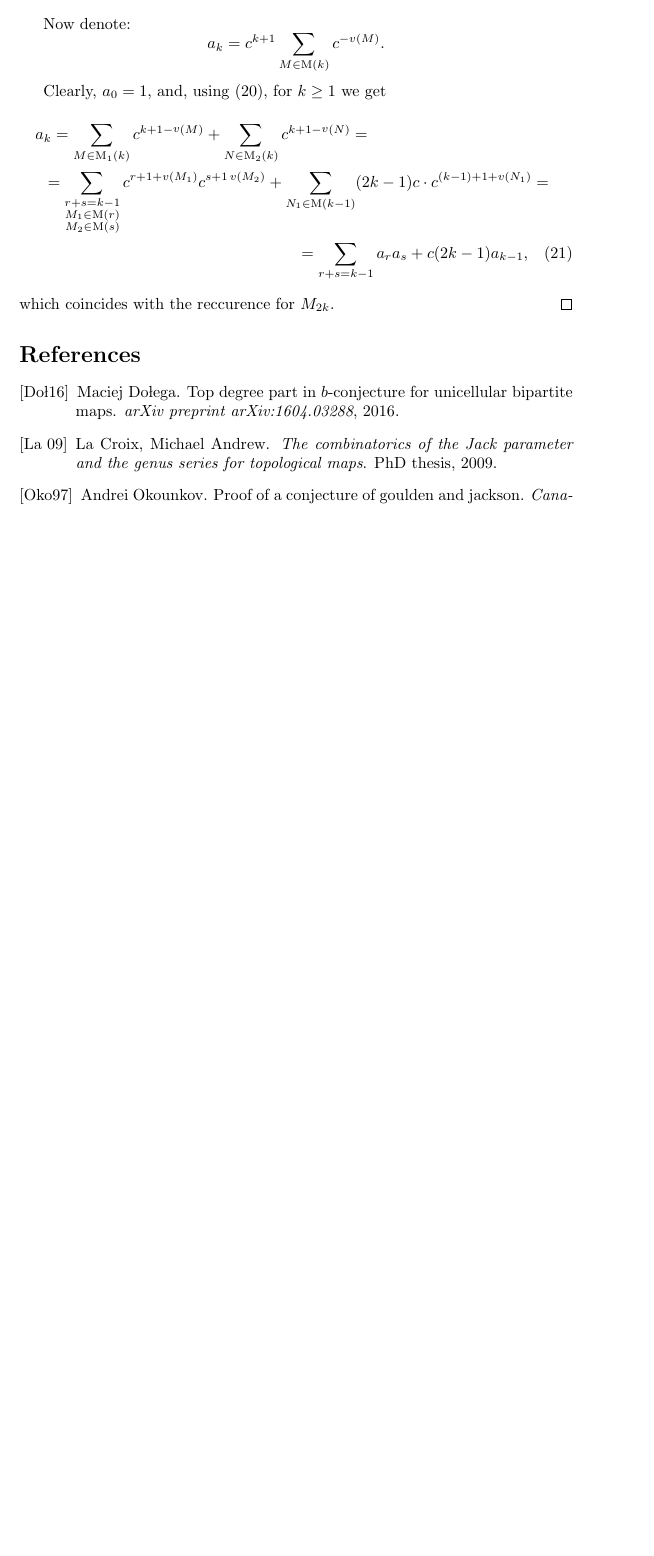
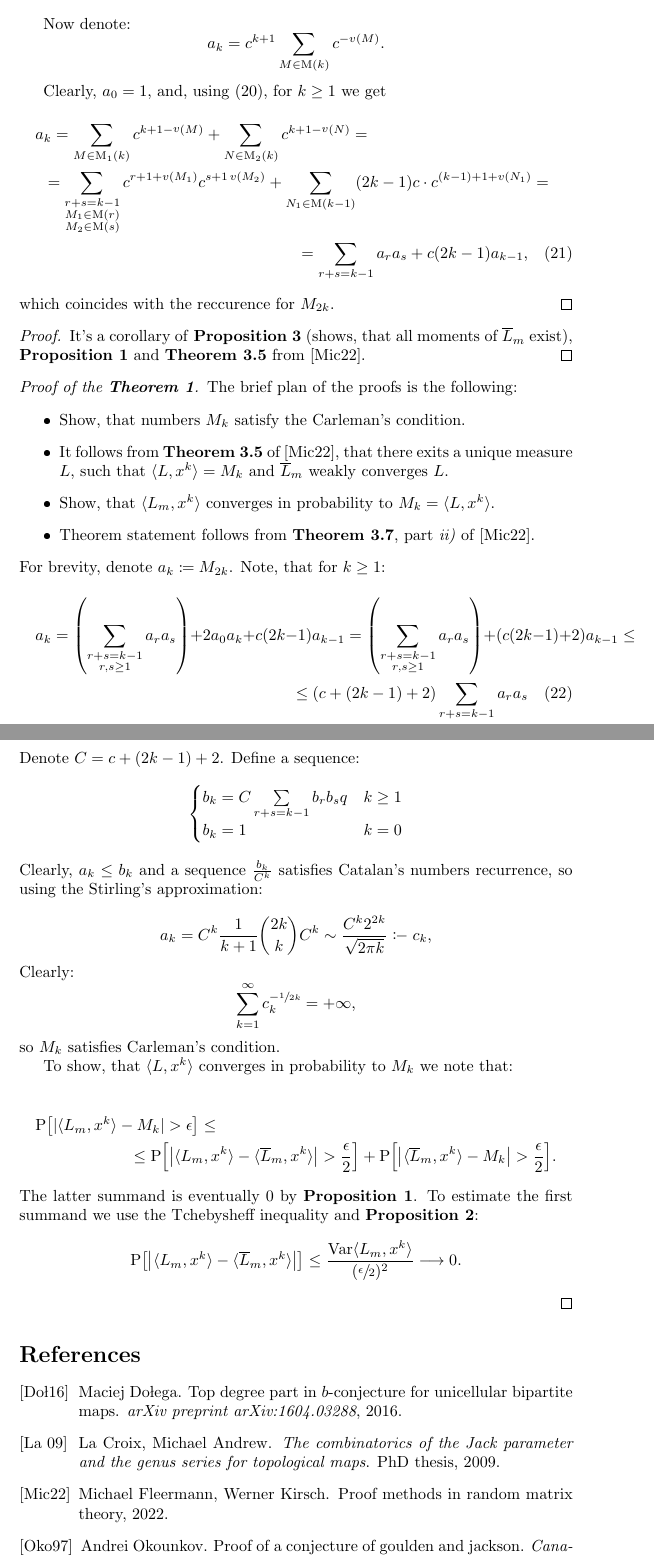
Before and after one commit to anaradzetski/gaussian_beta_ensembles, a LaTeX document (main.tex, which reads refs.bib): part of page 11 of 11 before the commit and two parts of pages 11 and 12 of 12 after it, the two joined at a grey line, cut so that both start at the same text, the shorter picture padded with empty space. The pictures show the PDF file main.pdf that the author committed with the source.

Commit message:
theorem 1 proof

```diff
--- a/main.tex
+++ b/main.tex
@@ -505,57 +504,53 @@ We borrow the notions of \emph{bridge}, \emph{border}, \emph{twisted edge}, \emp
     which coincides with the reccurence for $M_{2k}$.
 \end{proof}
 
-% \section{Deducing the main theorem}
-% In this section we deduce the main theorem, assuming \textbf{Proposition \ref{prop:moments}} and \textbf{Proposition \ref{prop:variance}} hold true.
+\begin{proof}
+	It's a corollary of \textbf{Proposition \ref{prop:moments_and_h}} (shows, that all moments of $\overline{L}_m$ exist), \textbf{Proposition \ref{prop:moments}} and \textbf{Theorem 3.5} from \cite{randmatrgeneral}.
+\end{proof}
 
-% First, we show, that $\{\overline{L}_m\}_{m = 1}^{\infty}$ converges weakly to $L$.
+\begin{proof}[Proof of the \textbf{Theorem \ref{theorem:main}}]
+	The brief plan of the proofs is the following:
+	\begin{itemize}
+		\item Show, that numbers $M_k$ satisfy the Carleman's condition.
 
-% Note, that
-% \begin{equation}\label{eq:tightness}
-%     \overline{L}_m(\mathbb{R} \setminus [-R, R]) \leq \frac{\apply{\overline{L}_m}{x^2}}{R^2}
-% \end{equation}
+		\item It follows from \textbf{Theorem 3.5} of \cite{randmatrgeneral}, that there exits a unique measure $L$, such that $\langle L, x^k \rangle = M_k$ and $\overline{L}_m$ weakly converges $L$.
 
-% Since $\lim\limits_{m \to \infty}\apply{\overline{L}_m}{x^2} = \apply{L}{x^2} < \infty$, we have $\sup\limits_{m > 0}\apply{\overline{L}_m}{x^2} < \infty$. Combining it with (\ref{eq:tightness}), we see that $\{\overline{L}_m\}_{m = 1}^{\infty}$ is tight, i.e
+		\item Show, that $\langle L_m, x^k \rangle$ converges in probability to $M_k = \langle L, x^k \rangle$.
 
-% $$
-%     \forall \epsilon > 0 \, \exists R = R(\epsilon) \text{ such that } \forall m \in \mathbb{Z}_{>0} \text{ holds } \overline{L}_m([-R, R]) > 1 - \epsilon.
-% $$
-% It follows from Prokhorov's theorem, that every subsequence of $\{\overline{L}_{m}\}_{m = 1}^{\infty}$ has a weakly convergent subsequence. So to prove the weak convergence of $\{\overline{L}_{m}\}_{m = 1}^{\infty}$, it's enough to show, that if a subsequence $\{\overline{L}_{m_k}\}_{k = 1}^{\infty}$ converges weakly to some $\tilde{L}$, then $\tilde{L} = L$.
+		\item Theorem statement follows from \textbf{Theorem 3.7}, part \emph{ii)} of \cite{randmatrgeneral}.
+	\end{itemize}
+	For brevity, denote $a_k \coloneqq M_{2k}$. Note, that for $k \geq 1$:
+	\begin{multline}
+		a_{k} = \left(\sum\limits_{\substack{r + s = k - 1 \\ r, s \geq 1}}a_ra_s\right) + 2a_0a_k + c(2k - 1)a_{k - 1} = \left(\sum\limits_{\substack{r + s = k - 1 \\ r, s \geq 1}}a_ra_s\right) + (c(2k - 1) + 2)a_{k - 1} \leq \\ \leq (c + (2k - 1) + 2) \sum\limits_{r + s = k - 1}a_ra_s
+	\end{multline}
+	Denote $C = c + (2k - 1) + 2$. Define a sequence:
+	$$
+	\begin{cases}
+		b_k =  C \sum\limits_{r + s = k - 1}b_rb_s q & k \geq 1 \\
+		b_k = 1 & k = 0
+	\end{cases}
+	$$
+	Clearly, $a_k \leq b_k$ and a sequence $\frac{b_k}{C^k}$ satisfies Catalan's numbers recurrence, so using the Stirling's approximation:
 
-% Since $L$ is determined by it's moments, it's enough to show, that moments of $\tilde{L}$ and $L$ agree. Let $\phi_{R}$ be any continuous function, such that $\mathrm{1}_{[-R, R]} \leq \mathrm{1}_{[-R - 1, R + 1]}$. By monotone convergence theorem:
+	$$
+	a_k = C^k\frac{1}{k + 1}\binom{2k}{k}C^k \sim \frac{C^k2^{2k}}{\sqrt{2\pi k}} \coloneq c_k,
+	$$
+	Clearly:
+	$$
+		\sum\limits_{k = 1}^{\infty}c_k^{-\sfrac{1}{2k}} = +\infty,
+	$$
+	so $M_k$ satisfies Carleman's condition.
 
-% $$
-%     \lim\limits_{R \to \infty}\apply{\tilde{L}}{\phi_R x^r} = \apply{\tilde{L}}{x^r},
-% $$
-% so it's enough to show that:
-% $$
-%     \lim\limits_{R \to \infty}\apply{\tilde{L}}{x^r\phi_R} = \apply{L}{x^r}.
-% $$
-% Fix some $\epsilon > 0$. For any $k$, the following holds:
+	To show, that $\langle L, x^k\rangle$ converges in probability to $M_k$ we note that:
 
-% \begin{multline}\label{eq:bound}
-%     \left|\apply{\tilde{L}}{x^r\phi_R} - \apply{L}{x^r}\right| \leq \left|\apply{\tilde{L}}{x^r\phi_R} - \apply{\overline{L}_{m_k}}{x^r\phi_R}\right| +  \\ \left|\apply{\overline{L}_{m_k}}{x^r(1 - \phi_R)}\right| + \left|\apply{\overline{L}_{m_k}}{x^r} - \apply{L}{x^r}\right|
-% \end{multline}
+	\begin{multline*}
+		\prob{|\langle L_m, x^k \rangle - M_k| > \epsilon} \leq  \\ \leq	\prob{\left|\langle L_m, x^k \rangle - \langle\overline{L}_m, x^k\rangle\right| > \frac{\epsilon}{2}} + \prob{\left|\langle\overline{L}_m, x^k\rangle - M_k\right| > \frac{\epsilon}{2}}.
+	\end{multline*}
+	The latter summand is eventually $0$ by \textbf{Proposition \ref{prop:moments}}. To estimate the first summand we use the Tchebysheff inequality and \textbf{Proposition \ref{prop:variance}}:
+	$$
+		\prob{\left|\langle L_m, x^k \rangle - \langle\overline{L}_m, x^k\rangle\right|} \leq \frac{\Var{\langle L_m, x^k \rangle}}{(\sfrac{\epsilon}{2})^2} \longrightarrow 0.
+	$$
+\end{proof}
 
-% By Cauchy-Schwartz:
-
-% $$
-%     \left|\apply{\overline{L}_{m_k}}{x^r(1 - \phi_R)}\right|^2 \leq \overline{L}_{m_k}(\mathbb{R} \setminus [-R, R])\apply{\overline{L}_{m_k}}{x^2r} \leq \frac{\apply{\overline{L}_{m_k}}{x^2}}{R^2}\apply{\overline{L}_{m_k}}{x^2r}
-% $$
-% Since moments of $\overline{L}_{m_k}$ have a mutual bound, we for sufficiently big $R > R_0$ and all $k$:
-% $$
-%     |\apply{\overline{L}_{m_k}}{x^r(1 - \phi_R)}| < \frac{\epsilon}{3}.
-% $$
-% Finally, when $R > R_0$ is chosen, we choose $k$ sufficiently big, such that:
-% $$
-%     \left|\apply{\tilde{L}}{x^r\phi_R} - \apply{\overline{L}_{m_k}}{x^r\phi_R}\right| < \frac{\epsilon}{3} \, \text{ and } \, \left|\apply{\overline{L}_{m_k}}{x^r} - \apply{L}{x^r}\right| < \frac{\epsilon}{3},
-% $$
-% the first is possible due to the weak convergence of $\overline{L}_{m_k}$ to $\tilde{L}$ and the latter due the convergence of moments.
-
-% Combining it with (\ref{eq:bound}), we get for sufficiently big $R$:
-
-% $$
-%     \left|\apply{\tilde{L}}{x^r\phi_R} - \apply{L}{x^r}\right| < \epsilon
-% $$
 
 \bibliographystyle{alpha}
--- a/refs.bib
+++ b/refs.bib
@@ -24,3 +24,8 @@
 	journal={arXiv preprint arXiv:1604.03288},
 	year={2016}
 }
+
+@misc{randmatrgeneral,
+	title={Proof Methods in Random Matrix Theory},
+	author={{Michael Fleermann, Werner Kirsch}},
+	year={2022},
```
Also changed, not shown: main.pdf, main.tex (5 more changed lines), refs.bib (5 more changed lines).
